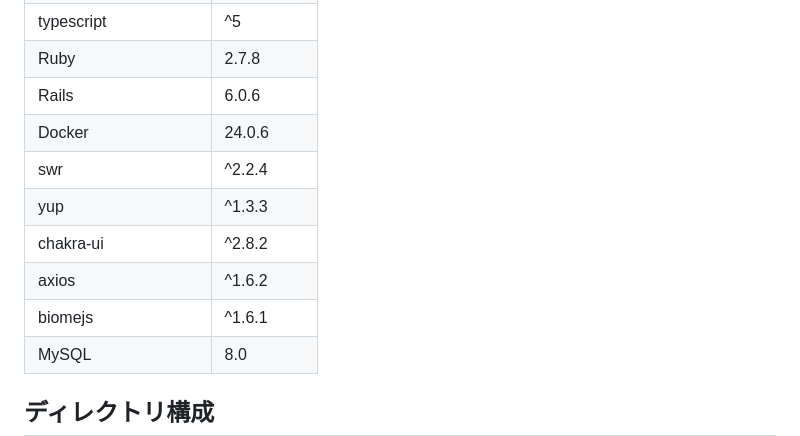
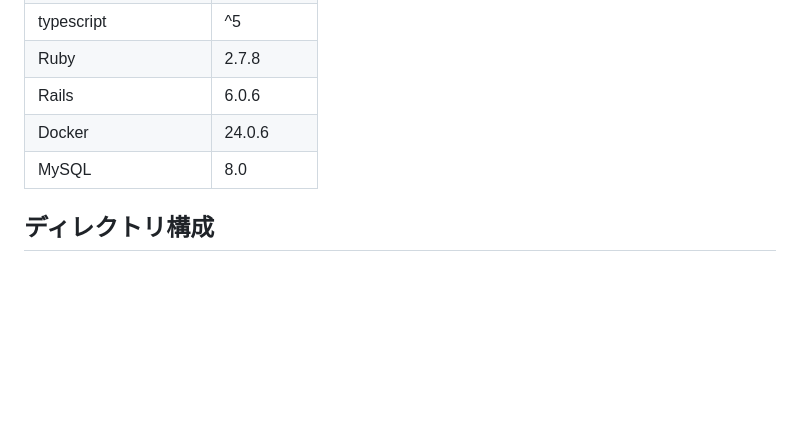
Before and after one commit to omegamaster86/calling, a Markdown page: README.md, the part around the change. GitHub-like rendering; blank space fills up the shorter version.

```diff
--- a/README.md
+++ b/README.md
@@ -53,11 +53,6 @@ Calling
 | Ruby                  | 2.7.8      |
 | Rails                 | 6.0.6      |
 | Docker                | 24.0.6     |
-| swr                   | ^2.2.4     |
-| yup                   | ^1.3.3     |
-| chakra-ui             | ^2.8.2     |
-| axios                 | ^1.6.2     |
-| biomejs               | ^1.6.1     |
 | MySQL                 | 8.0        |
 
 
```
